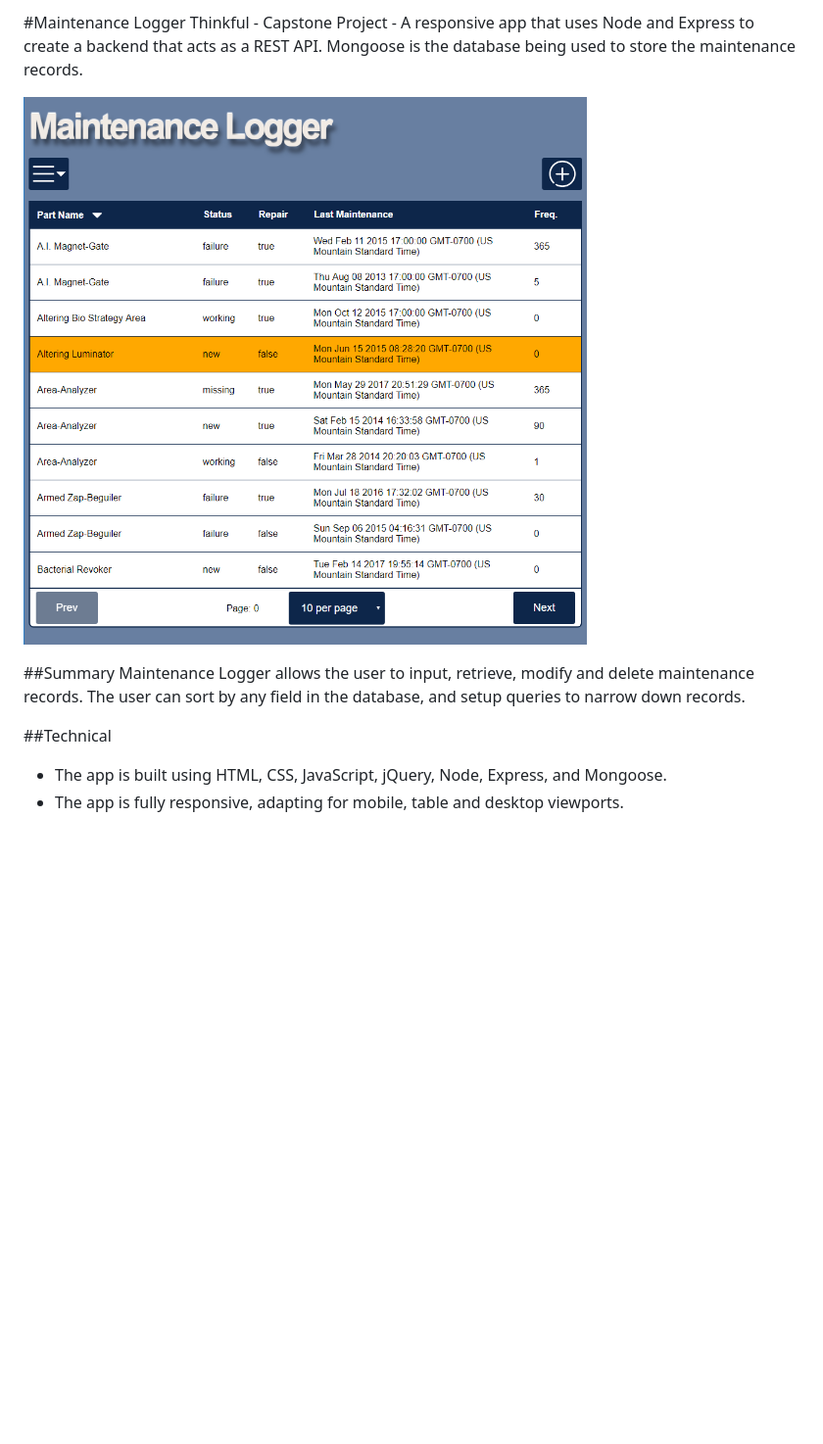
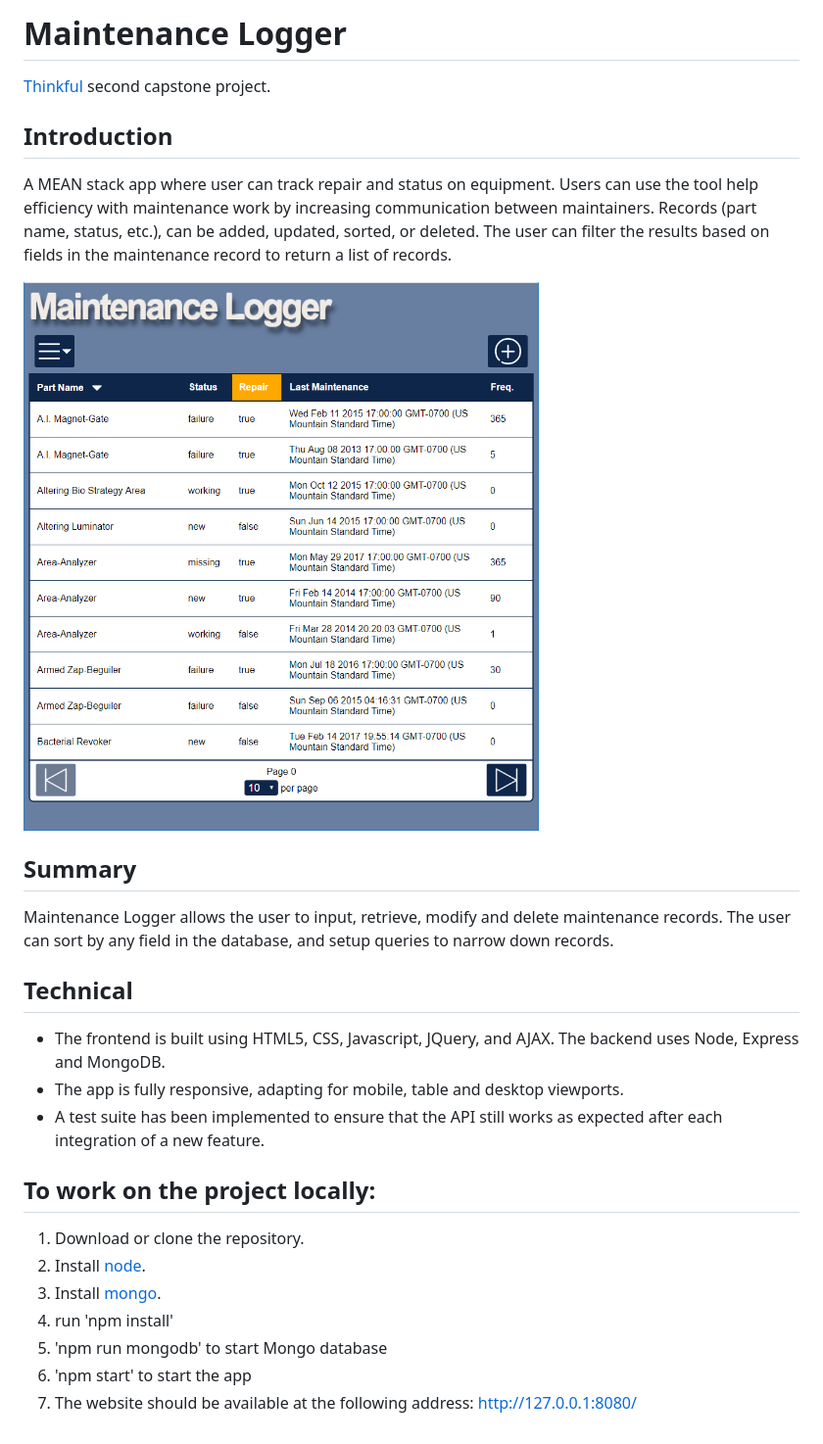
Before and after one commit to bdcrews/maintenance-logger, a Markdown page: Readme.md, the part around the change. Shown: that part at 98% size. Rendered like a GitHub page; pictures changed too: maintenance-logger-screenshot.png; blank space fills up the shorter version.

Commit message:
cleanup and documentation

```diff
--- a/Readme.md
+++ b/Readme.md
@@ -1,11 +1,25 @@
-#Maintenance Logger
-Thinkful - Capstone Project -  A responsive app that uses Node and Express to create a backend that acts as a REST API.  Mongoose is the database being used to store the maintenance records.
+# Maintenance Logger
+
+[Thinkful](https://www.thinkful.com/) second capstone project.
+
+## Introduction
+A MEAN stack app where user can track repair and status on equipment.  Users can use the tool help efficiency with maintenance work by increasing communication between maintainers.  Records (part name, status, etc.), can be added, updated, sorted, or deleted.  The user can filter the results based on fields in the maintenance record to return a list of records.
 
 ![Screenshots](maintenance-logger-screenshot.png)
 
-##Summary
+## Summary
 Maintenance Logger allows the user to input, retrieve, modify and delete maintenance records.  The user can sort by any field in the database, and setup queries to narrow down records.
 
-##Technical
-* The app is built using HTML, CSS, JavaScript, jQuery, Node, Express, and Mongoose.
+## Technical
+* The frontend is built using HTML5, CSS, Javascript, JQuery, and AJAX.  The backend uses Node, Express and MongoDB.
 * The app is fully responsive, adapting for mobile, table and desktop viewports.
+* A test suite has been implemented to ensure that the API still works as expected after each integration of a new feature.
+
+## To work on the project locally:
+1. Download or clone the repository.
+2. Install [node](http://nodejs.org/).
+3. Install [mongo](http://www.mongodb.com/).
+4. run 'npm install'
+5. 'npm run mongodb' to start Mongo database
+6. 'npm start' to start the app
+7. The website should be available at the following address: http://127.0.0.1:8080/
```
Also changed, not shown: 6 other files.
